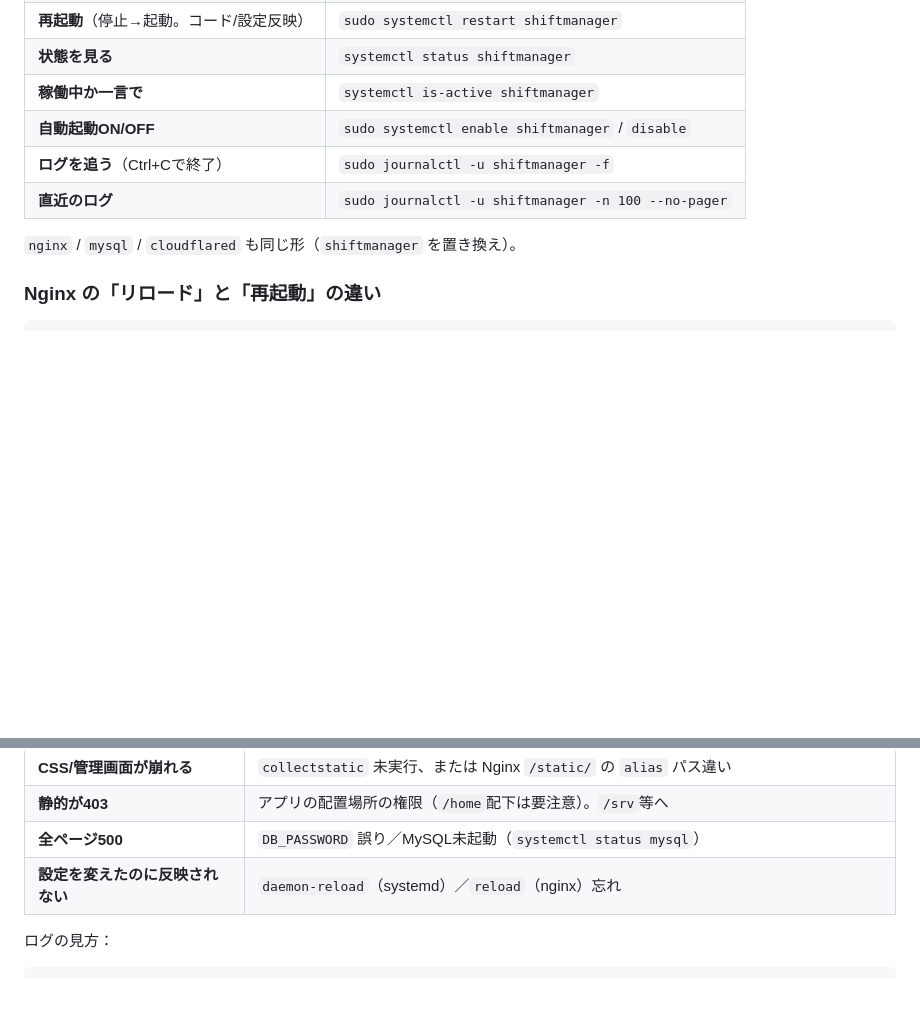
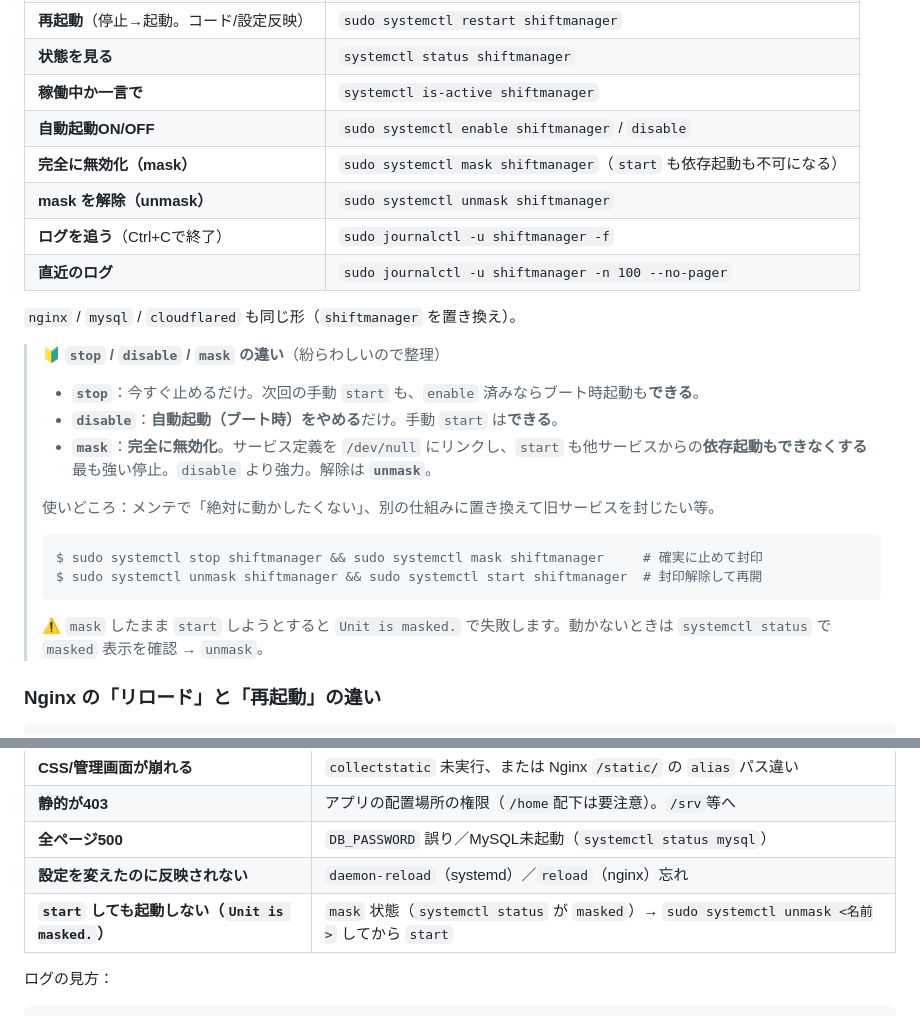
Before and after one commit to nagi-na/ShiftManager, a Markdown page: docs/運用マニュアル.md, 2 parts joined by grey strips. GitHub-like rendering; blank space fills up the shorter version.

Commit message:
docs: 運用マニュアルに systemctl mask/unmask を追記
操作早見表に mask/unmask を追加し、stop / disable / mask の違いと使いどころ・
解除手順を解説。診断表にも「Unit is masked. で起動しない」ケースを追加。

Co-Authored-By: Claude Opus 4.8 <noreply@anthropic.com>

````diff
--- a/docs/運用マニュアル.md
+++ b/docs/運用マニュアル.md
@@ -220,10 +220,24 @@ ShiftManager は3つ（公開時は4つ）のサービスで動きます。操
 | **状態を見る** | `systemctl status shiftmanager` |
 | **稼働中か一言で** | `systemctl is-active shiftmanager` |
 | **自動起動ON/OFF** | `sudo systemctl enable shiftmanager` / `disable` |
+| **完全に無効化（mask）** | `sudo systemctl mask shiftmanager`（`start` も依存起動も不可になる） |
+| **mask を解除（unmask）** | `sudo systemctl unmask shiftmanager` |
 | **ログを追う**（Ctrl+Cで終了） | `sudo journalctl -u shiftmanager -f` |
 | **直近のログ** | `sudo journalctl -u shiftmanager -n 100 --no-pager` |
 
 `nginx` / `mysql` / `cloudflared` も同じ形（`shiftmanager` を置き換え）。
+
+> 🔰 **`stop` / `disable` / `mask` の違い**（紛らわしいので整理）
+> - **`stop`**：今すぐ止めるだけ。次回の手動 `start` も、`enable` 済みならブート時起動も**できる**。
+> - **`disable`**：**自動起動（ブート時）をやめる**だけ。手動 `start` は**できる**。
+> - **`mask`**：**完全に無効化**。サービス定義を `/dev/null` にリンクし、`start` も他サービスからの**依存起動もできなくする**最も強い停止。`disable` より強力。解除は **`unmask`**。
+>
+> 使いどころ：メンテで「絶対に動かしたくない」、別の仕組みに置き換えて旧サービスを封じたい等。
+> ```
+> $ sudo systemctl stop shiftmanager && sudo systemctl mask shiftmanager     # 確実に止めて封印
+> $ sudo systemctl unmask shiftmanager && sudo systemctl start shiftmanager  # 封印解除して再開
+> ```
+> ⚠️ `mask` したまま `start` しようとすると `Unit is masked.` で失敗します。動かないときは `systemctl status` で `masked` 表示を確認 → `unmask`。
 
 ### Nginx の「リロード」と「再起動」の違い
 
@@ -299,6 +313,7 @@ $ sudo systemctl start mysql shiftmanager nginx
 | **静的が403** | アプリの配置場所の権限（`/home`配下は要注意）。`/srv`等へ |
 | **全ページ500** | `DB_PASSWORD` 誤り／MySQL未起動（`systemctl status mysql`） |
 | **設定を変えたのに反映されない** | `daemon-reload`（systemd）／`reload`（nginx）忘れ |
+| **`start` しても起動しない（`Unit is masked.`）** | `mask` 状態（`systemctl status` が `masked`）→ `sudo systemctl unmask <名前>` してから `start` |
 
 ログの見方：
 ```
````
